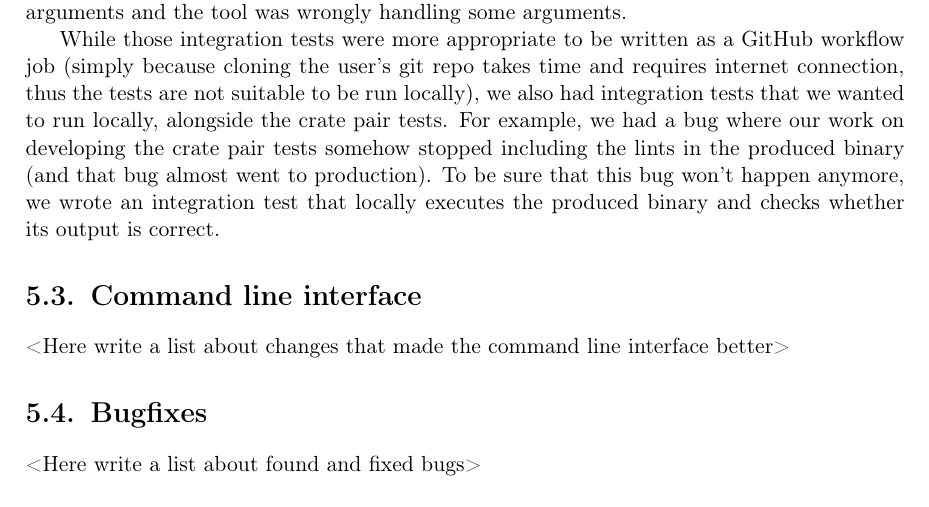
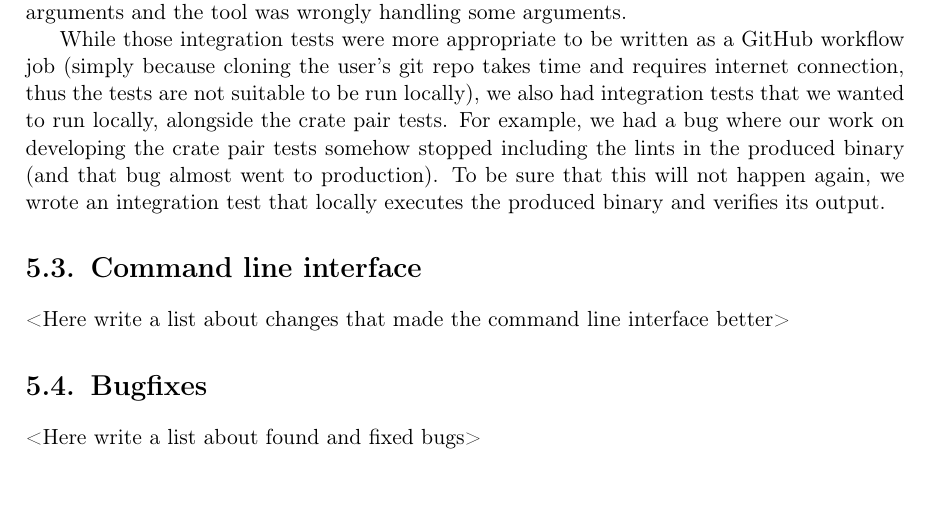
Before and after one commit to tonowak/bachelors-thesis, a LaTeX thesis (thesis-en.tex): part of page 30 of 41, cut so that both start at the same text. Compiled offline with pdfLaTeX.

Commit message:
Update thesis-en.tex
Co-authored-by: Bartosz Smolarczyk <92160712+SmolSir@users.noreply.github.com>

```diff
--- a/thesis-en.tex
+++ b/thesis-en.tex
@@ -776,8 +776,8 @@ thus the tests are not suitable to be run locally),
 we also had integration tests that we wanted to run locally, alongside the crate pair tests.
 For example, we had a bug where our work on developing the crate pair tests somehow
 stopped including the lints in the produced binary (and that bug almost went to production).
-To be sure that this bug won't happen anymore, we wrote an integration test that
-locally executes the produced binary and checks whether its output is correct.
+To be sure that this will not happen again, we wrote an integration test that
+locally executes the produced binary and verifies its output.
 
 \section{Command line interface}\label{r:section_cli}
 
```
